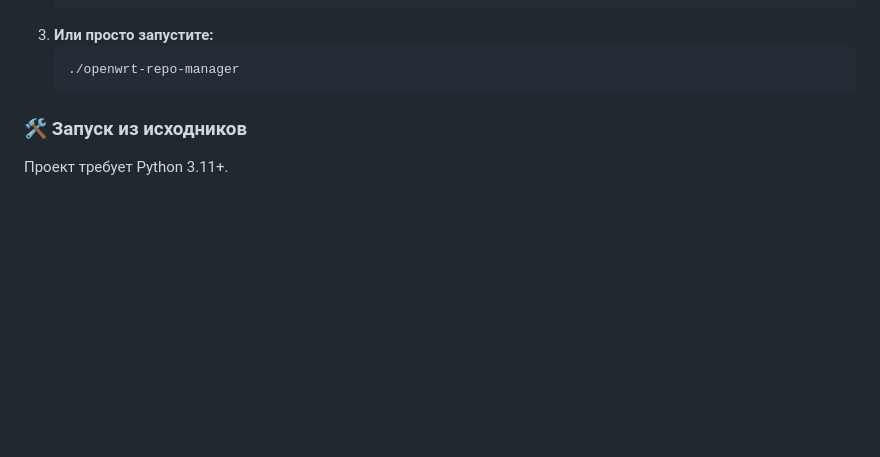
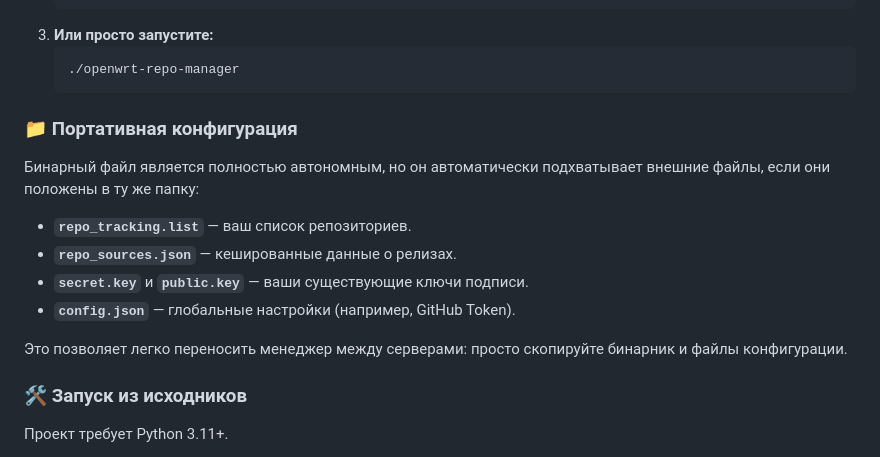
Before and after one commit to EdvardBaldanov/OpenWrt-Repo-Manager-Portable, a Markdown page: README.md, the part around the change. GitHub-like rendering; blank space fills up the shorter version.

Commit message:
README: добавлено описание портативной конфигурации

````diff
--- a/README.md
+++ b/README.md
@@ -32,6 +32,15 @@
     ```bash
     ./openwrt-repo-manager
     ```
+
+### 📁 Портативная конфигурация
+Бинарный файл является полностью автономным, но он автоматически подхватывает внешние файлы, если они положены в ту же папку:
+- **`repo_tracking.list`** — ваш список репозиториев.
+- **`repo_sources.json`** — кешированные данные о релизах.
+- **`secret.key`** и **`public.key`** — ваши существующие ключи подписи.
+- **`config.json`** — глобальные настройки (например, GitHub Token).
+
+Это позволяет легко переносить менеджер между серверами: просто скопируйте бинарник и файлы конфигурации.
 
 ### 🛠️ Запуск из исходников
 Проект требует Python 3.11+.
````
